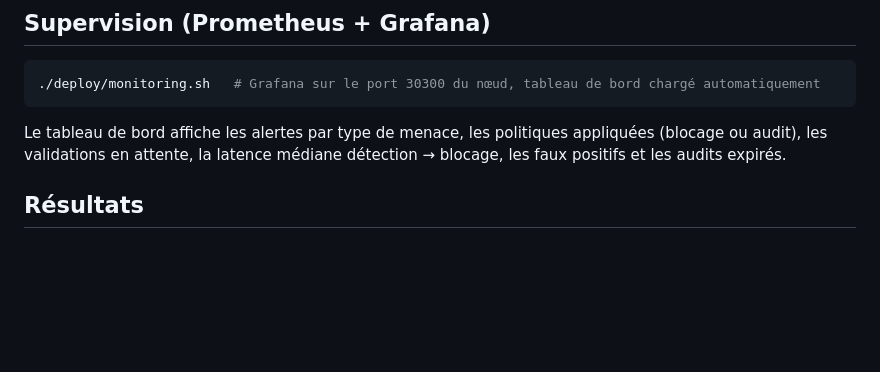
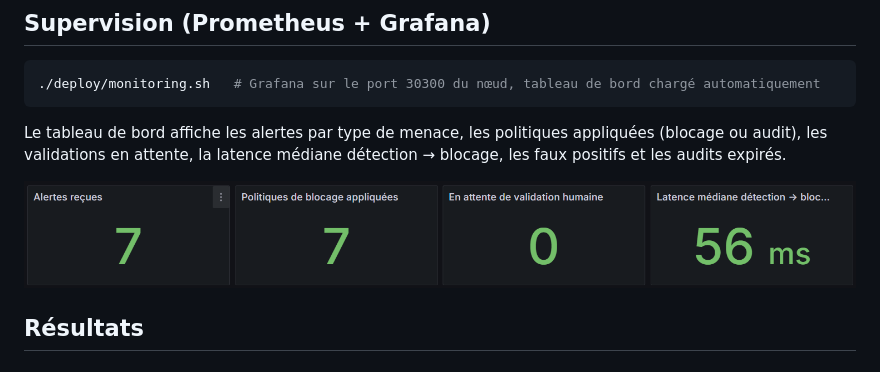
Before and after one commit to HayoubMouffok/k8s-adaptive-security-orchestrator, a Markdown page: README.md, the part around the change. GitHub-like rendering; pictures changed too: docs/img/grafana-kpi.png (added); blank space fills up the shorter version.

Commit message:
docs: capture du tableau de bord Grafana

```diff
--- a/README.md
+++ b/README.md
@@ -73,6 +73,8 @@ Le script vérifie d'abord qu'AppArmor ou BPF-LSM est actif : sans eux, KubeArmo
 
 Le tableau de bord affiche les alertes par type de menace, les politiques appliquées (blocage ou audit), les validations en attente, la latence médiane détection → blocage, les faux positifs et les audits expirés.
 
+![Indicateurs Grafana après les 10 scénarios](docs/img/grafana-kpi.png)
+
 ## Résultats
 
 ### Mémoire (v1, Minikube)
```
Also changed, not shown: 1 other file.
